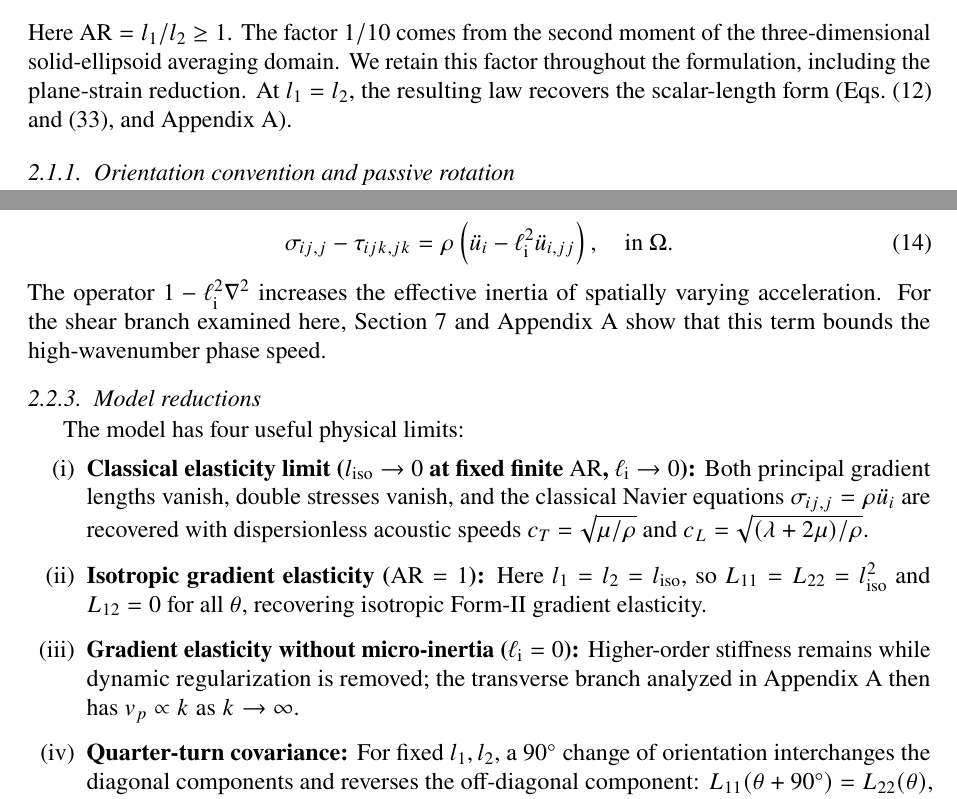
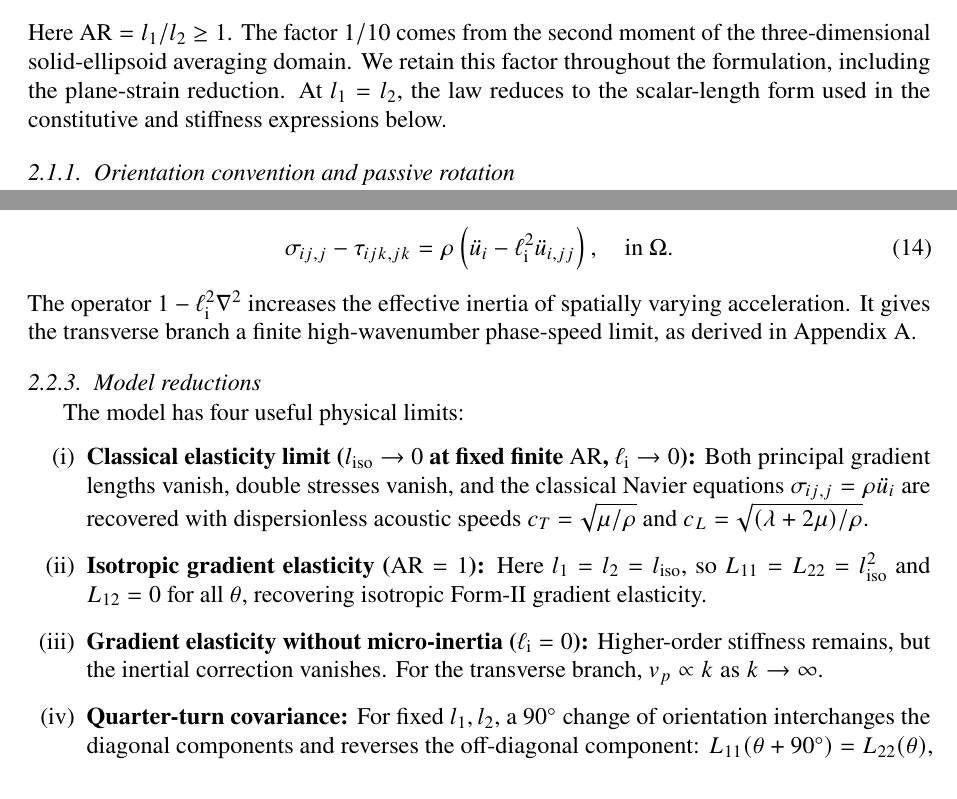
Before and after one commit to vipin-oss/FEM_9_18_Oct_APR_single_author, a LaTeX paper (02_Blinded_Manuscript_IJES.tex, which reads sections/sec02_continuum.tex): two parts of pages 3 and 5 of 32, joined at a grey line, cut so that both start at the same text. Compiled offline with pdfLaTeX.

Commit message:
Reduce citation stacking and redundant section navigation while preserving technical sources

```diff
--- a/sections/sec02_continuum.tex
+++ b/sections/sec02_continuum.tex
@@ -22,7 +22,7 @@ l_1 &= l_{\mathrm{iso}}\sqrt{\mathrm{AR}}, \quad l_2 = \frac{l_{\mathrm{iso}}}{\
 \end{split}
 \label{eq:volume_equivalent}
 \end{equation}
-Here $\mathrm{AR}=l_1/l_2\ge1$. The factor $1/10$ comes from the second moment of the three-dimensional solid-ellipsoid averaging domain. We retain this factor throughout the formulation, including the plane-strain reduction. At $l_1=l_2$, the resulting law recovers the scalar-length form (Eqs.~\eqref{eq:double_stress} and~\eqref{eq:Kg_int}, and Appendix~\ref{app:asymptotics}).
+Here $\mathrm{AR}=l_1/l_2\ge1$. The factor $1/10$ comes from the second moment of the three-dimensional solid-ellipsoid averaging domain. We retain this factor throughout the formulation, including the plane-strain reduction. At $l_1=l_2$, the law reduces to the scalar-length form used in the constitutive and stiffness expressions below.
 
 \subsubsection{Orientation convention and passive rotation}
 We take positive $\theta$ to denote a clockwise orientation of the principal axes relative to the global frame $(x_1,x_2)$. The passive map from global coordinates $\bmx$ to local principal coordinates $\bmx'$ is:
@@ -107,14 +107,14 @@ where $\rho$ is the macroscopic mass density and $\ell_{\mathrm{i}} > 0$ is the
 \sigma_{ij,j} - \tau_{ijk,jk} = \rho\left(\ddot u_i - \ell_{\mathrm{i}}^2 \ddot u_{i,jj}\right), \quad \text{in } \Omega.
 \label{eq:strong_form}
 \end{equation}
-The operator $1-\ell_{\mathrm{i}}^2\nabla^2$ increases the effective inertia of spatially varying acceleration. For the shear branch examined here, Section~\ref{sec:microinertia} and Appendix~\ref{app:asymptotics} show that this term bounds the high-wavenumber phase speed.
+The operator $1-\ell_{\mathrm{i}}^2\nabla^2$ increases the effective inertia of spatially varying acceleration. It gives the transverse branch a finite high-wavenumber phase-speed limit, as derived in Appendix~\ref{app:asymptotics}.
 
 \subsubsection{Model reductions}
 The model has four useful physical limits:
 \begin{enumerate}[label=(\roman*)]
   \item \textbf{Classical elasticity limit ($l_{\mathrm{iso}} \to 0$ at fixed finite $\mathrm{AR}$, $\ell_{\mathrm{i}} \to 0$):} Both principal gradient lengths vanish, double stresses vanish, and the classical Navier equations $\sigma_{ij,j}=\rho\ddot u_i$ are recovered with dispersionless acoustic speeds $c_T=\sqrt{\mu/\rho}$ and $c_L=\sqrt{(\lambda+2\mu)/\rho}$.
   \item \textbf{Isotropic gradient elasticity ($\mathrm{AR} = 1$):} Here $l_1 = l_2 = l_{\mathrm{iso}}$, so $L_{11} = L_{22} = l_{\mathrm{iso}}^2$ and $L_{12} = 0$ for all $\theta$, recovering isotropic Form-II gradient elasticity.
-  \item \textbf{Gradient elasticity without micro-inertia ($\ell_{\mathrm{i}} = 0$):} Higher-order stiffness remains while dynamic regularization is removed; the transverse branch analyzed in Appendix~\ref{app:asymptotics} then has $v_p\propto k$ as $k\to\infty$.
+  \item \textbf{Gradient elasticity without micro-inertia ($\ell_{\mathrm{i}} = 0$):} Higher-order stiffness remains, but the inertial correction vanishes. For the transverse branch, $v_p\propto k$ as $k\to\infty$.
   \item \textbf{Quarter-turn covariance:} For fixed $l_1,l_2$, a $90^\circ$ change of orientation interchanges the diagonal components and reverses the off-diagonal component: $L_{11}(\theta+90^\circ)=L_{22}(\theta)$, $L_{22}(\theta+90^\circ)=L_{11}(\theta)$, and $L_{12}(\theta+90^\circ)=-L_{12}(\theta)$.
 \end{enumerate}
 
```
